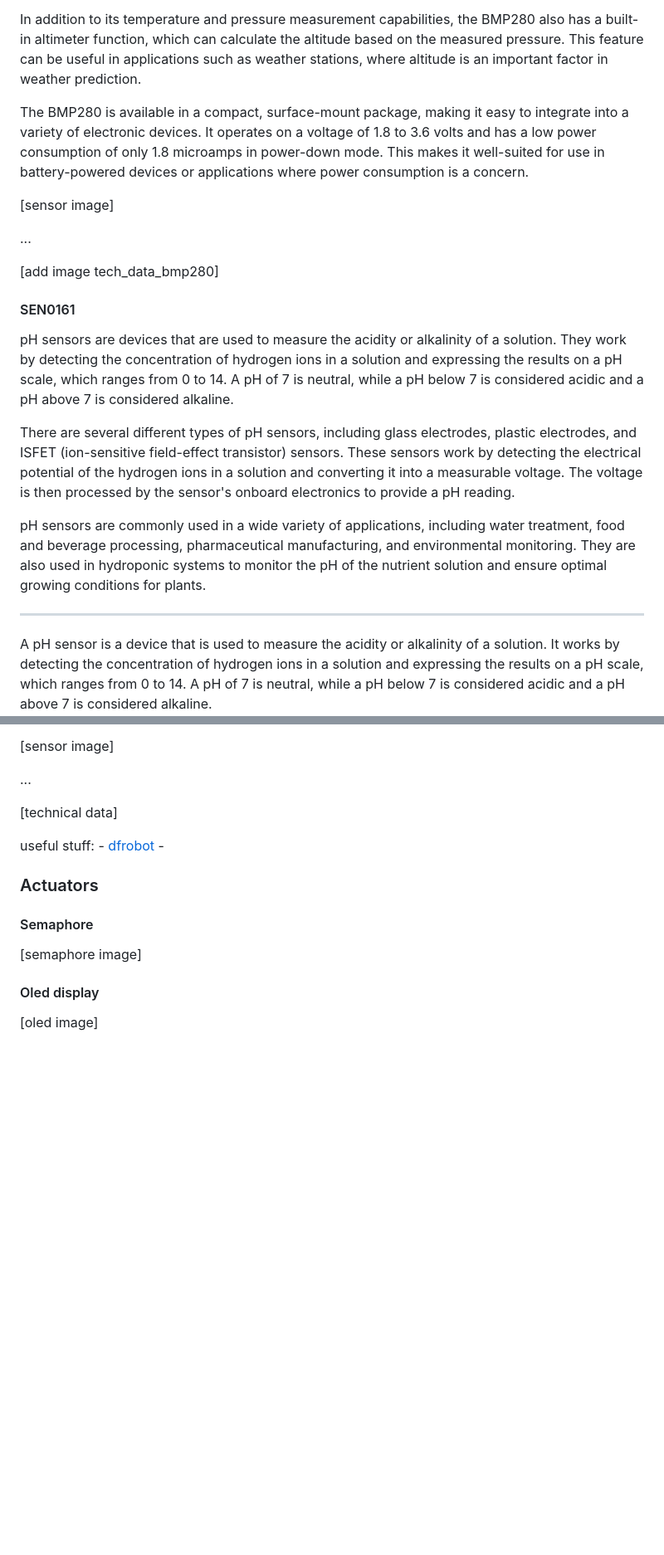
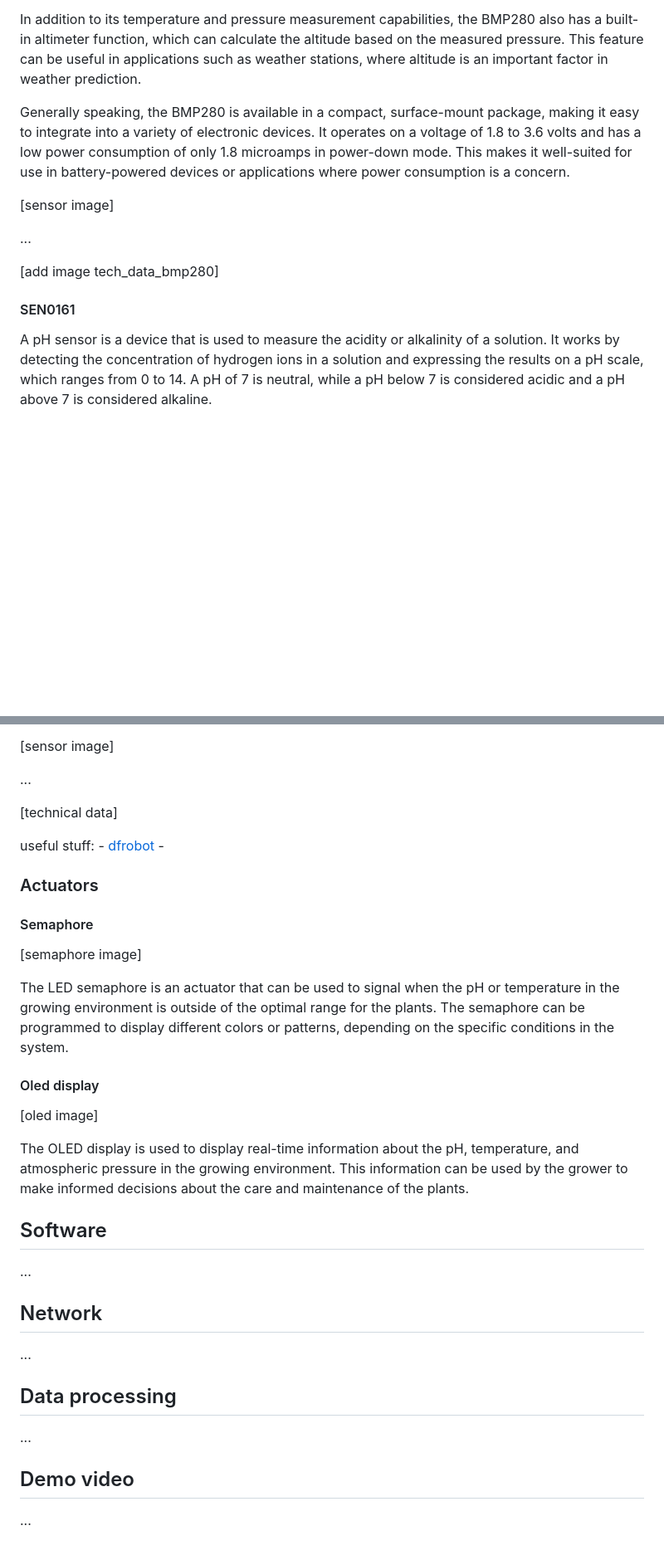
Before and after one commit to 0xcapp3/HYDRA, a Markdown page: README.md, 2 parts joined by grey strips. Shown at 83% size. GitHub-like rendering; blank space fills up the shorter version.

```diff
--- a/README.md
+++ b/README.md
@@ -35,7 +47,7 @@ The BMP280 has a temperature measurement range of -40 to 85 degrees Celsius, wit
 
 In addition to its temperature and pressure measurement capabilities, the BMP280 also has a built-in altimeter function, which can calculate the altitude based on the measured pressure. This feature can be useful in applications such as weather stations, where altitude is an important factor in weather prediction.
 
-The BMP280 is available in a compact, surface-mount package, making it easy to integrate into a variety of electronic devices. It operates on a voltage of 1.8 to 3.6 volts and has a low power consumption of only 1.8 microamps in power-down mode. This makes it well-suited for use in battery-powered devices or applications where power consumption is a concern.
+Generally speaking, the BMP280 is available in a compact, surface-mount package, making it easy to integrate into a variety of electronic devices. It operates on a voltage of 1.8 to 3.6 volts and has a low power consumption of only 1.8 microamps in power-down mode. This makes it well-suited for use in battery-powered devices or applications where power consumption is a concern.
 
 [sensor image]
 
@@ -44,14 +56,6 @@ The BMP280 is available in a compact, surface-mount package, making it easy to i
 [add image tech_data_bmp280]
 
 #### SEN0161
-
-pH sensors are devices that are used to measure the acidity or alkalinity of a solution. They work by detecting the concentration of hydrogen ions in a solution and expressing the results on a pH scale, which ranges from 0 to 14. A pH of 7 is neutral, while a pH below 7 is considered acidic and a pH above 7 is considered alkaline.
-
-There are several different types of pH sensors, including glass electrodes, plastic electrodes, and ISFET (ion-sensitive field-effect transistor) sensors. These sensors work by detecting the electrical potential of the hydrogen ions in a solution and converting it into a measurable voltage. The voltage is then processed by the sensor's onboard electronics to provide a pH reading.
-
-pH sensors are commonly used in a wide variety of applications, including water treatment, food and beverage processing, pharmaceutical manufacturing, and environmental monitoring. They are also used in hydroponic systems to monitor the pH of the nutrient solution and ensure optimal growing conditions for plants.
-
----------------------------------
 
 A pH sensor is a device that is used to measure the acidity or alkalinity of a solution. It works by detecting the concentration of hydrogen ions in a solution and expressing the results on a pH scale, which ranges from 0 to 14. A pH of 7 is neutral, while a pH below 7 is considered acidic and a pH above 7 is considered alkaline.
 
@@ -74,6 +78,22 @@ useful stuff:
 
 [semaphore image]
 
+The LED semaphore is an actuator that can be used to signal when the pH or temperature in the growing environment is outside of the optimal range for the plants. The semaphore can be programmed to display different colors or patterns, depending on the specific conditions in the system.
+
 #### Oled display
 
 [oled image]
+
+The OLED display is used to display real-time information about the pH, temperature, and atmospheric pressure in the growing environment. This information can be used by the grower to make informed decisions about the care and maintenance of the plants.
+
+## Software
+ ...
+
+## Network
+ ...
+
+## Data processing
+ ...
+
+## Demo video
+ ...
```
Also changed, not shown: other parts of README.md (+22 -10 lines).
